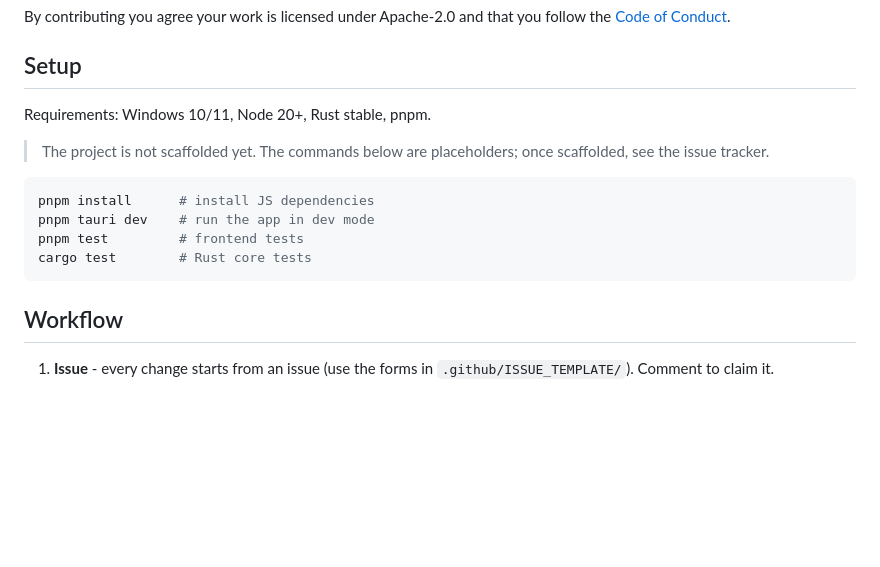
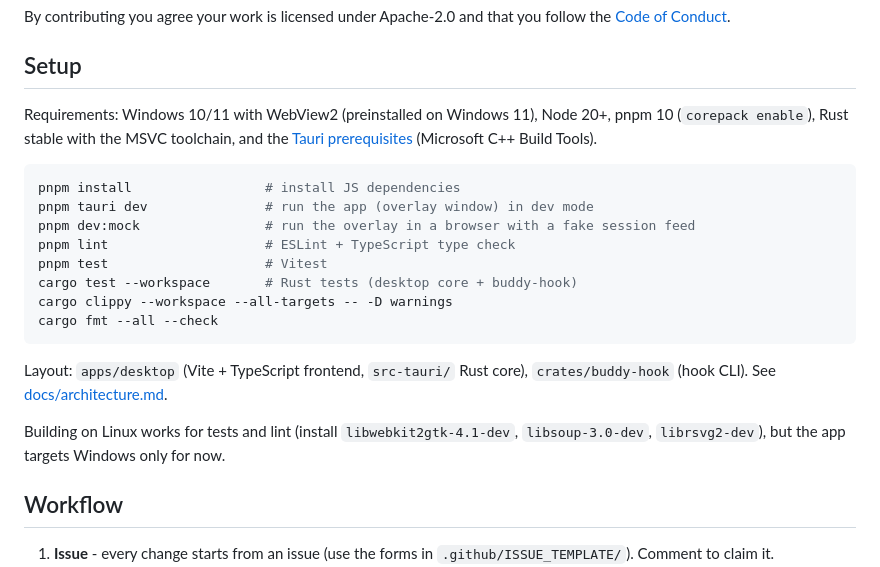
Before and after one commit to criminaly-vicious/claude-buddy, a Markdown page: CONTRIBUTING.md, the part around the change. Drawn GitHub-style; blank space fills up the shorter version.

Commit message:
docs: document real setup and dev commands
Refs #6

Co-Authored-By: Claude Opus 5.5 <noreply@anthropic.com>
Claude-Session: https://claude.ai/code/session_01VWGg3PhThAGaSW52z4JdPX

````diff
--- a/CONTRIBUTING.md
+++ b/CONTRIBUTING.md
@@ -6,16 +6,22 @@ By contributing you agree your work is licensed under Apache-2.0 and that you fo
 
 ## Setup
 
-Requirements: Windows 10/11, Node 20+, Rust stable, pnpm.
-
-> The project is not scaffolded yet. The commands below are placeholders; once scaffolded, see the issue tracker.
+Requirements: Windows 10/11 with WebView2 (preinstalled on Windows 11), Node 20+, pnpm 10 (`corepack enable`), Rust stable with the MSVC toolchain, and the [Tauri prerequisites](https://v2.tauri.app/start/prerequisites/) (Microsoft C++ Build Tools).
 
 ```bash
-pnpm install      # install JS dependencies
-pnpm tauri dev    # run the app in dev mode
-pnpm test         # frontend tests
-cargo test        # Rust core tests
+pnpm install                 # install JS dependencies
+pnpm tauri dev               # run the app (overlay window) in dev mode
+pnpm dev:mock                # run the overlay in a browser with a fake session feed
+pnpm lint                    # ESLint + TypeScript type check
+pnpm test                    # Vitest
+cargo test --workspace       # Rust tests (desktop core + buddy-hook)
+cargo clippy --workspace --all-targets -- -D warnings
+cargo fmt --all --check
 ```
+
+Layout: `apps/desktop` (Vite + TypeScript frontend, `src-tauri/` Rust core), `crates/buddy-hook` (hook CLI). See [docs/architecture.md](docs/architecture.md#repository-layout-planned).
+
+Building on Linux works for tests and lint (install `libwebkit2gtk-4.1-dev`, `libsoup-3.0-dev`, `librsvg2-dev`), but the app targets Windows only for now.
 
 ## Workflow
 
````
